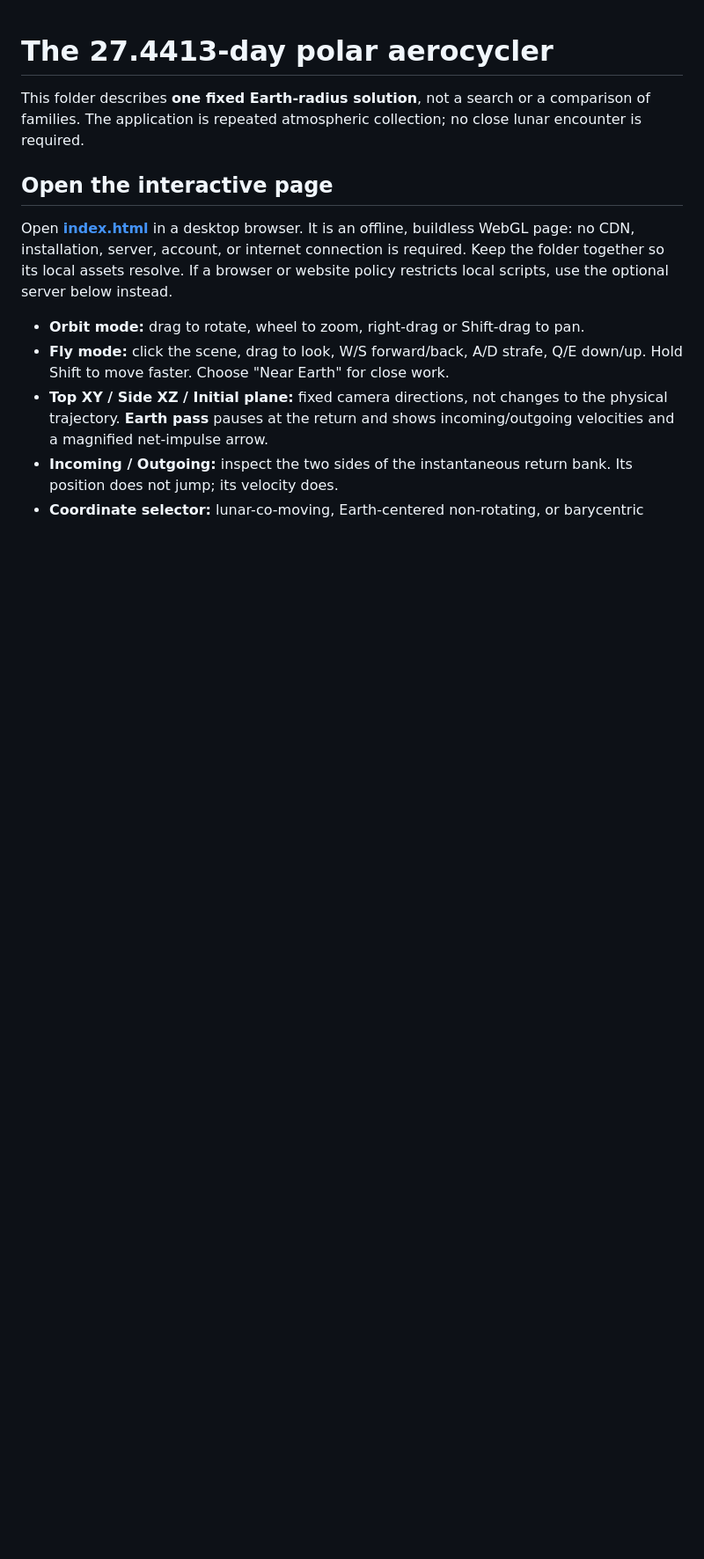
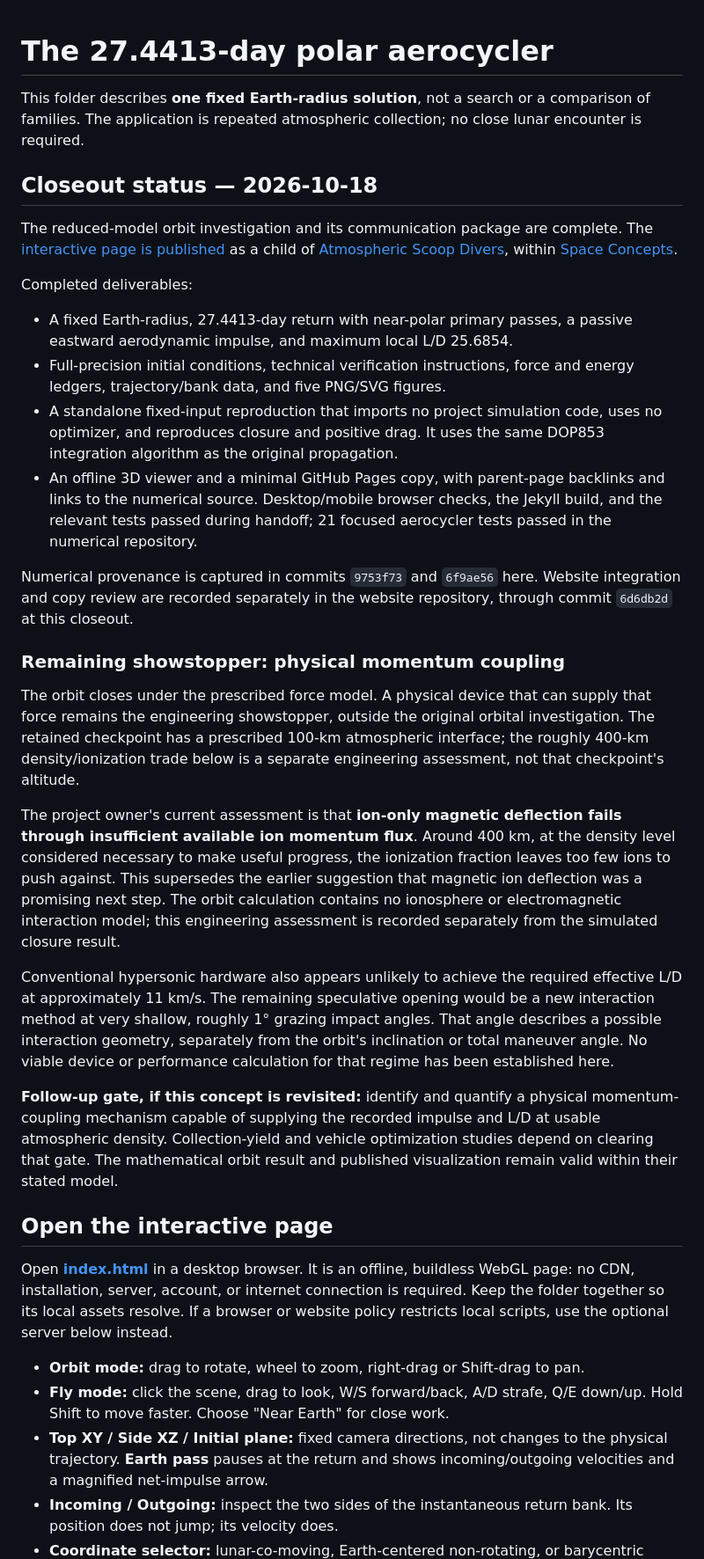
Before and after one commit to AlanCoding/orbital-shape-sim, a Markdown page: docs/aerocycler_27day/README.md, the part around one of its changes. Shown at 88% size. GitHub-like rendering; blank space fills up the shorter version.

Commit message:
Record aerocycler closeout and momentum-coupling showstopper

```diff
--- a/docs/aerocycler_27day/README.md
+++ b/docs/aerocycler_27day/README.md
@@ -3,6 +3,61 @@
 This folder describes **one fixed Earth-radius solution**, not a search or a
 comparison of families. The application is repeated atmospheric collection;
 no close lunar encounter is required.
+
+## Closeout status — 2026-10-18
+
+The reduced-model orbit investigation and its communication package are
+complete. The [interactive page is published](https://alancoding.github.io/concepts/polar-aerocycler/)
+as a child of [Atmospheric Scoop Divers](https://alancoding.github.io/concepts/atmospheric-scoop-divers/),
+within [Space Concepts](https://alancoding.github.io/concepts/).
+
+Completed deliverables:
+
+- A fixed Earth-radius, 27.4413-day return with near-polar primary passes,
+  a passive eastward aerodynamic impulse, and maximum local L/D 25.6854.
+- Full-precision initial conditions, technical verification instructions,
+  force and energy ledgers, trajectory/bank data, and five PNG/SVG figures.
+- A standalone fixed-input reproduction that imports no project simulation
+  code, uses no optimizer, and reproduces closure and positive drag. It uses
+  the same DOP853 integration algorithm as the original propagation.
+- An offline 3D viewer and a minimal GitHub Pages copy, with parent-page
+  backlinks and links to the numerical source. Desktop/mobile browser checks,
+  the Jekyll build, and the relevant tests passed during handoff; 21 focused
+  aerocycler tests passed in the numerical repository.
+
+Numerical provenance is captured in commits `9753f73` and `6f9ae56` here.
+Website integration and copy review are recorded separately in the website
+repository, through commit `6d6db2d` at this closeout.
+
+### Remaining showstopper: physical momentum coupling
+
+The orbit closes under the prescribed force model. A physical device that
+can supply that force remains the engineering showstopper, outside the
+original orbital investigation. The retained checkpoint has a prescribed
+100-km atmospheric interface; the roughly 400-km density/ionization trade
+below is a separate engineering assessment, not that checkpoint's altitude.
+
+The project owner's current assessment is that **ion-only magnetic
+deflection fails through insufficient available ion momentum flux**. Around
+400 km, at the density level considered necessary to make useful progress,
+the ionization fraction leaves too few ions to push against. This supersedes
+the earlier suggestion that magnetic ion deflection was a promising next
+step. The orbit calculation contains no ionosphere or electromagnetic
+interaction model; this engineering assessment is recorded separately from
+the simulated closure result.
+
+Conventional hypersonic hardware also appears unlikely to achieve the
+required effective L/D at approximately 11 km/s. The remaining speculative
+opening would be a new interaction method at very shallow, roughly 1°
+grazing impact angles. That angle describes a possible interaction geometry,
+separately from the orbit's inclination or total maneuver angle. No viable
+device or performance calculation for that regime has been established here.
+
+**Follow-up gate, if this concept is revisited:** identify and quantify a
+physical momentum-coupling mechanism capable of supplying the recorded
+impulse and L/D at usable atmospheric density. Collection-yield and vehicle
+optimization studies depend on clearing that gate. The mathematical orbit
+result and published visualization remain valid within their stated model.
 
 ## Open the interactive page
 
```
Also changed, not shown: other parts of docs/aerocycler_27day/README.md (+18 -2 lines), docs/aerocycler_polar_results.md (+44 -12 lines).
